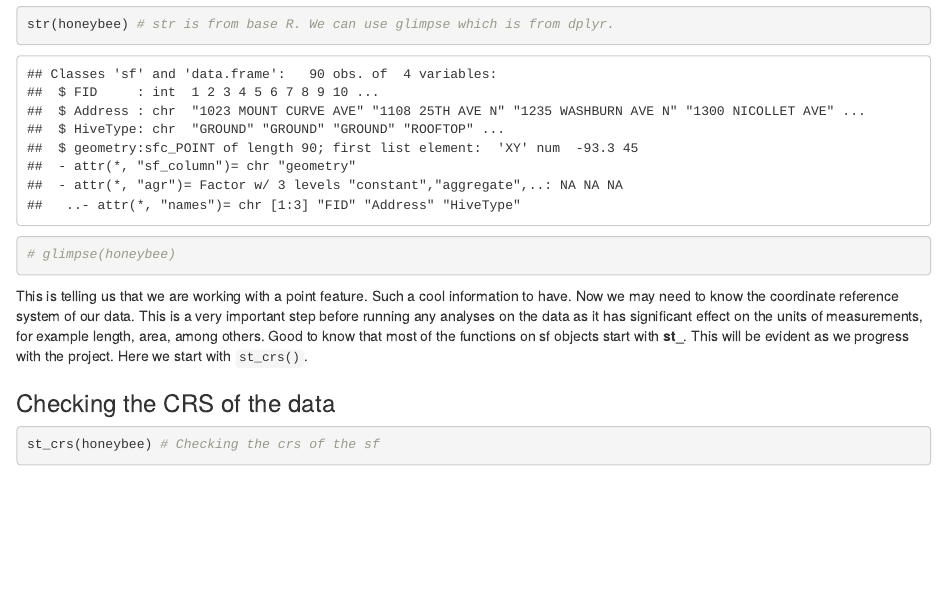
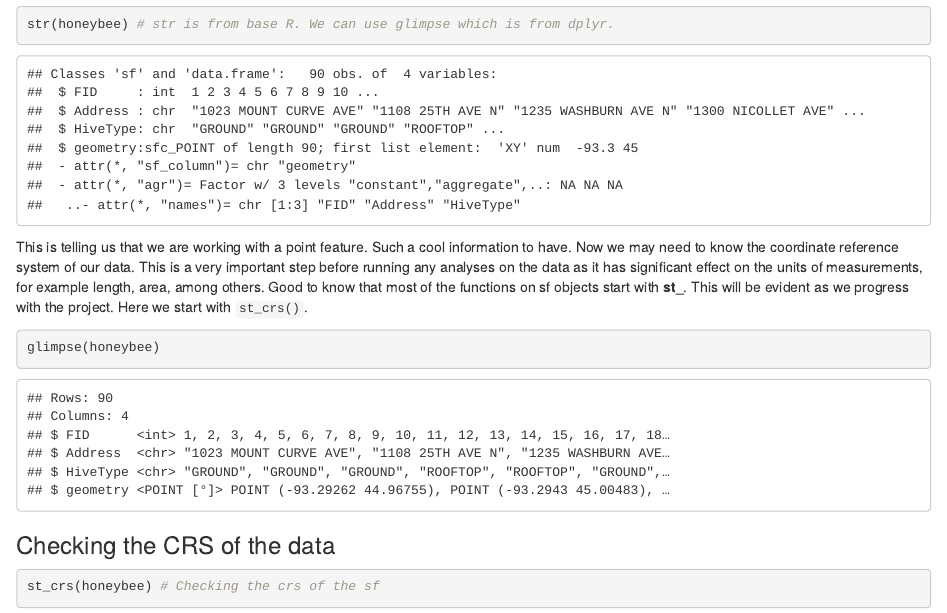
Before and after one commit to Wycology/spatialanalysisR, an R Markdown document (geodatasci.Rmd): the page in a window 1100 px wide, from 1200 px down. Rendered offline with R 4.5, knitr and Pandoc, with nearby package versions.

Commit message:
geodatasci

````diff
--- a/geodatasci.Rmd
+++ b/geodatasci.Rmd
@@ -50,10 +50,14 @@ There is a lot of information which we get by loading the data including path to
 
 ```{r structure}
 str(honeybee) # str is from base R. We can use glimpse which is from dplyr.
-# glimpse(honeybee)
 ```
 
 This is telling us that we are working with a point feature. Such a cool information to have. Now we may need to know the coordinate reference system of our data. This is a very important step before running any analyses on the data as it has significant effect on the units of measurements, for example length, area, among others. Good to know that most of the functions on sf objects start with **st\_**. This will be evident as we progress with the project. Here we start with `st_crs()`.
+
+```{r}
+glimpse(honeybee)
+```
+
 
 ### Checking the CRS of the data
 
````
